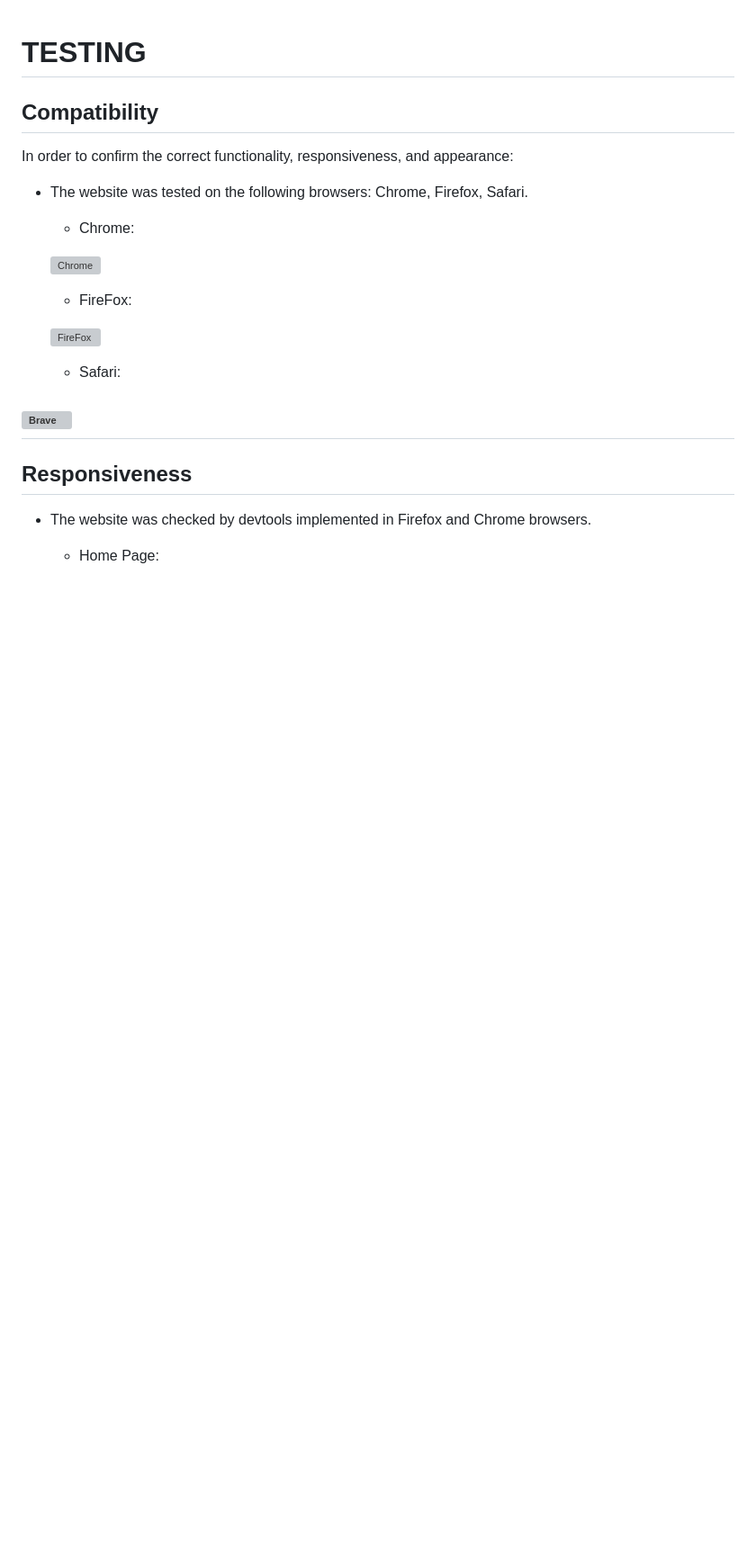
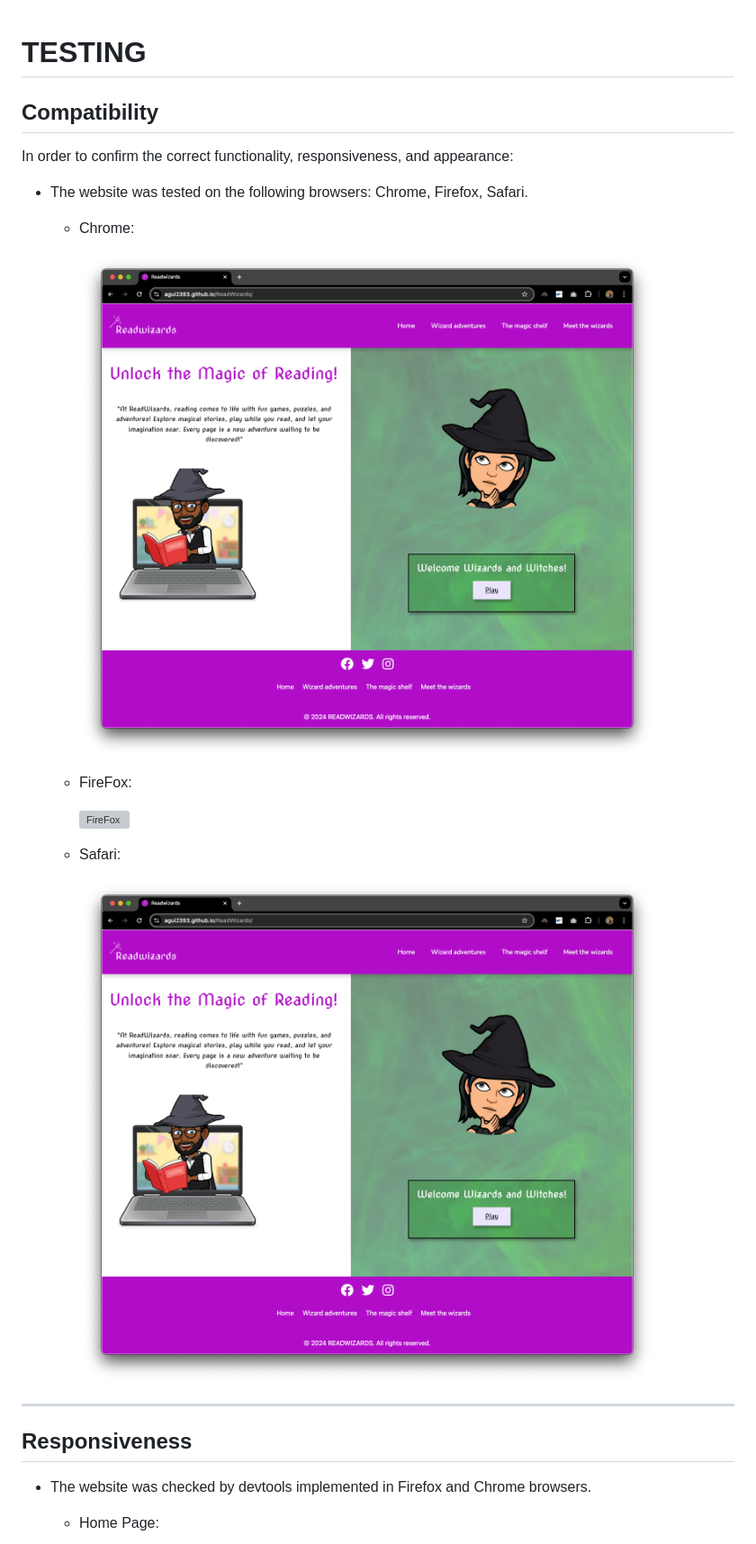
Before and after one commit to agui2393/ReadWizards, a Markdown page: TESTING.md, the part around one of its changes. Shown at 90% size. Drawn GitHub-style; blank space fills up the shorter version; grey boxes are pictures that could not be loaded.

```diff
--- a/TESTING.md
+++ b/TESTING.md
@@ -7,9 +7,9 @@ In order to confirm the correct functionality, responsiveness, and appearance:
 
 + The website was tested on the following browsers: Chrome, Firefox, Safari.
 
-    - Chrome:
+  - Chrome:
 
-    ![Chrome](documentation/chrome.png)
+    ![Chrome](documentation/test-chrome.png)
 
-    - FireFox:
+  - FireFox:
 
@@ -17,7 +17,7 @@ In order to confirm the correct functionality, responsiveness, and appearance:
 
-    - Safari:
+  - Safari:
 
-![Brave](documentation/safari.png)
+    ![Safari](documentation/test-chrome.png)
 ---
 
 ## Responsiveness
```
Also changed, not shown: other parts of TESTING.md (+10 -8 lines), README.md (+1 -1 lines), documentation/game-over-responsiveness.png (added), documentation/quest-1-game-responsiveness.png (added), documentation/quest-1-response-responsiveness.png (added), documentation/responsive-home.png (added), documentation/wizard-adventures-responsive.png (added), 1 other file.
